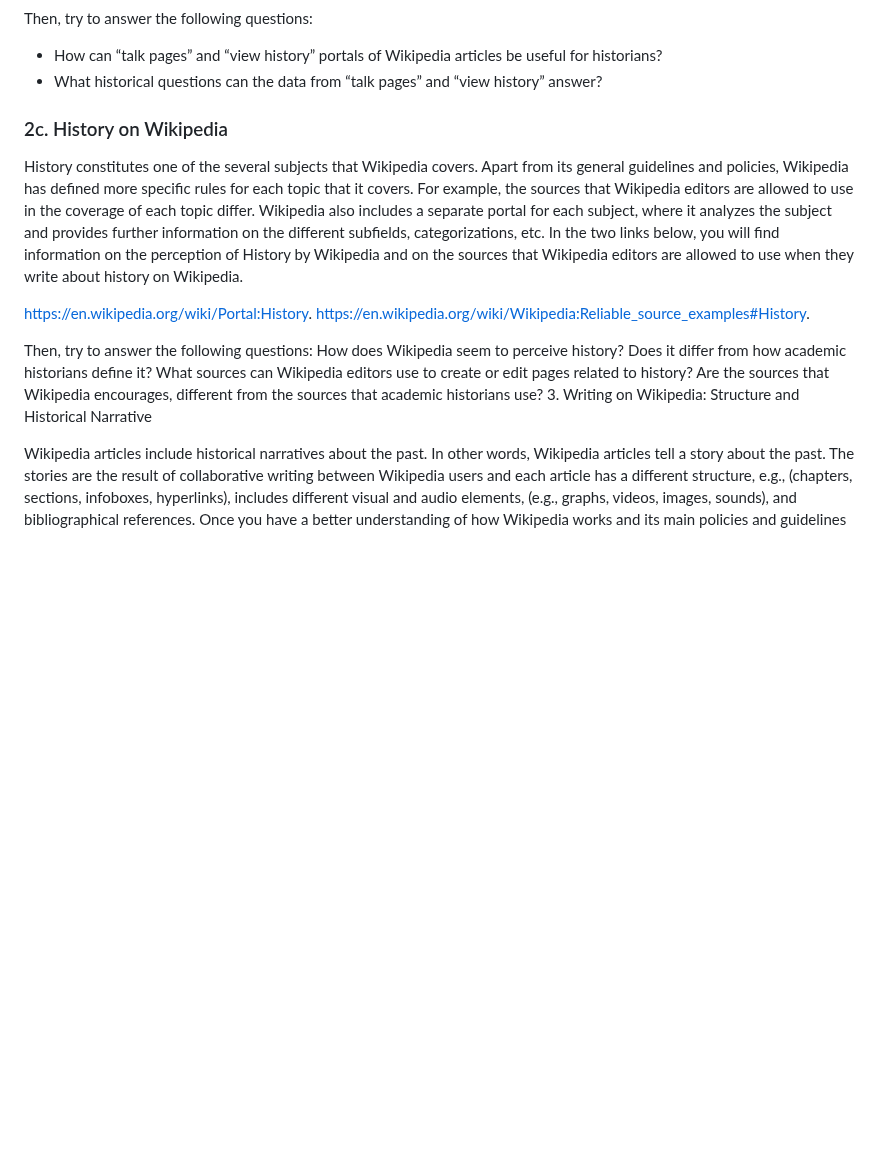
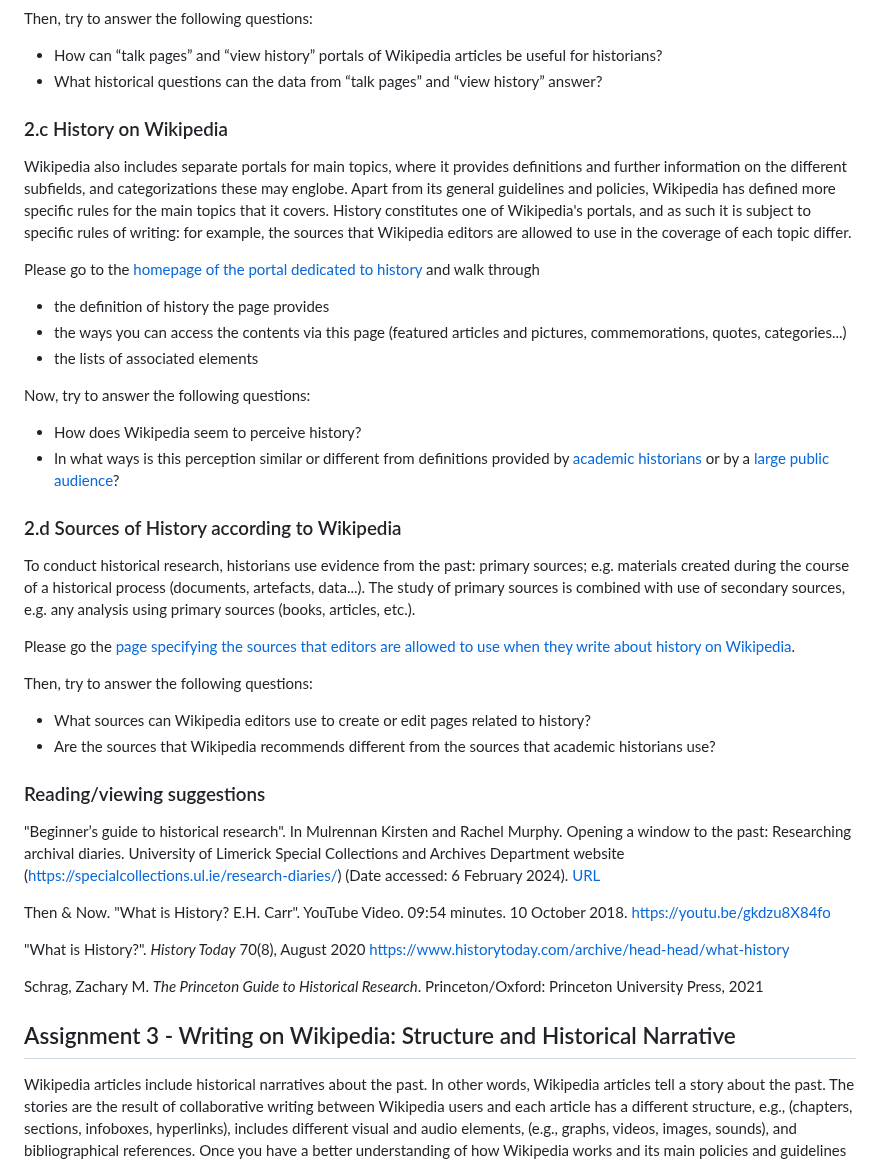
Before and after one commit to C2DH/ranketwo-submissions, a Markdown page: lessons/drafts/wikipedia.md, the part around one of its changes. Rendered like a GitHub page; blank space fills up the shorter version.

Commit message:
update 2c and 2d
reorganize 2C, add 2d, add reading and viewing suggestions to help make the exercices

```diff
--- a/lessons/drafts/wikipedia.md
+++ b/lessons/drafts/wikipedia.md
@@ -144,16 +146,43 @@ Then, try to answer the following questions:
 - How can “talk pages” and “view history” portals of Wikipedia articles be useful for historians?
 - What historical questions can the data from “talk pages” and “view history” answer?
 
-### 2c. History on Wikipedia
-History constitutes one of the several subjects that Wikipedia covers. Apart from its general guidelines and policies, Wikipedia has defined more specific rules for each topic that it covers. For example, the sources that Wikipedia editors are allowed to use in the coverage of each topic differ. Wikipedia also includes a separate portal for each subject, where it analyzes the subject and provides further information on the different subfields, categorizations, etc. In the two links below, you will find information on the perception of History by Wikipedia and on the sources that Wikipedia editors are allowed to use when they write about history on Wikipedia.
+<!-- If 2B is realized with viewing the videos rather than reading the lengthy pages for talk and history, then 30 minutes are sufficient to execute this part of the lesson -->
 
-https://en.wikipedia.org/wiki/Portal:History.
-https://en.wikipedia.org/wiki/Wikipedia:Reliable_source_examples#History.
+### 2.c History on Wikipedia
+Wikipedia also includes separate portals for main topics, where it provides definitions and further information on the different subfields, and categorizations these may englobe. Apart from its general guidelines and policies, Wikipedia has defined more specific rules for the main topics that it covers. History constitutes one of Wikipedia's portals, and as such it is subject to specific rules of writing: for example, the sources that Wikipedia editors are allowed to use in the coverage of each topic differ.
+
+Please go to the [homepage of the portal dedicated to history](https://en.wikipedia.org/wiki/Portal:History) and walk through
+- the definition of history the page provides
+- the ways you can access the contents via this page (featured articles and pictures, commemorations, quotes, categories...)
+- the lists of associated elements
+
+Now, try to answer the following questions:
+
+- How does Wikipedia seem to perceive history?
+- In what ways is this perception similar or different from definitions provided by [academic historians](https://www.historytoday.com/archive/head-head/what-history) or by a [large public audience](https://www.historians.org/research-and-publications/history-the-past-and-public-culture-results-from-a-national-survey/1-how-does-the-public-define-history)?
+
+### 2.d Sources of History according to Wikipedia
+To conduct historical research, historians use evidence from the past: primary sources; e.g. materials created during the course of a historical process (documents, artefacts, data...). The study of primary sources is combined with use of secondary sources, e.g. any analysis using primary sources (books, articles, etc.).
+
+Please go the [page specifying the sources that editors are allowed to use when they write about history on Wikipedia](https://en.wikipedia.org/wiki/Wikipedia:Reliable_source_examples#History).
 
 Then, try to answer the following questions:
-How does Wikipedia seem to perceive history? Does it differ from how academic historians define it?
-What sources can Wikipedia editors use to create or edit pages related to history? Are the sources that Wikipedia encourages, different from the sources that academic historians use?
-3. Writing on Wikipedia: Structure and Historical Narrative
+
+- What sources can Wikipedia editors use to create or edit pages related to history?
+- Are the sources that Wikipedia recommends different from the sources that academic historians use?
+
+### Reading/viewing suggestions
+
+"Beginner’s guide to historical research". In Mulrennan Kirsten and Rachel Murphy. Opening a window to the past: Researching archival diaries. University of Limerick Special Collections and Archives Department website (https://specialcollections.ul.ie/research-diaries/) (Date accessed: 6 February 2024). [URL](https://specialcollections.ul.ie/beginners-guide-history/)
+
+Then & Now. "What is History? E.H. Carr". YouTube Video. 09:54 minutes. 10 October 2018. https://youtu.be/gkdzu8X84fo
+
+"What is History?". *History Today* 70(8), August 2020 https://www.historytoday.com/archive/head-head/what-history
+
+Schrag, Zachary M. *The Princeton Guide to Historical Research*. Princeton/Oxford: Princeton University Press, 2021
+
+
+## Assignment 3 - Writing on Wikipedia: Structure and Historical Narrative
 
 Wikipedia articles include historical narratives about the past. In other words, Wikipedia articles tell a story about the past. The stories are the result of collaborative writing between Wikipedia users and each article has a different structure, e.g., (chapters, sections, infoboxes, hyperlinks), includes different visual and audio elements, (e.g., graphs, videos, images, sounds), and bibliographical references. Once you have a better understanding of how Wikipedia works and its main policies and guidelines for the production of knowledge, let’s look at the historical narratives of some Wikipedia articles. First, read the following Wikipedia articles, which represent two different historical topics, the Vietnam War and the September 11 attacks. While you read them, pay attention to the following elements: 1. how historical narratives of Wikipedia articles are structured and the way they differ from traditional historical narratives. 2. the visual and audio materials that are part of the articles’ narrative. 3. the bibliography that the editors have used, the hyperlinks, and the references to other historical events.
 
```
Also changed, not shown: other parts of lessons/drafts/wikipedia.md (+4 -2 lines).
